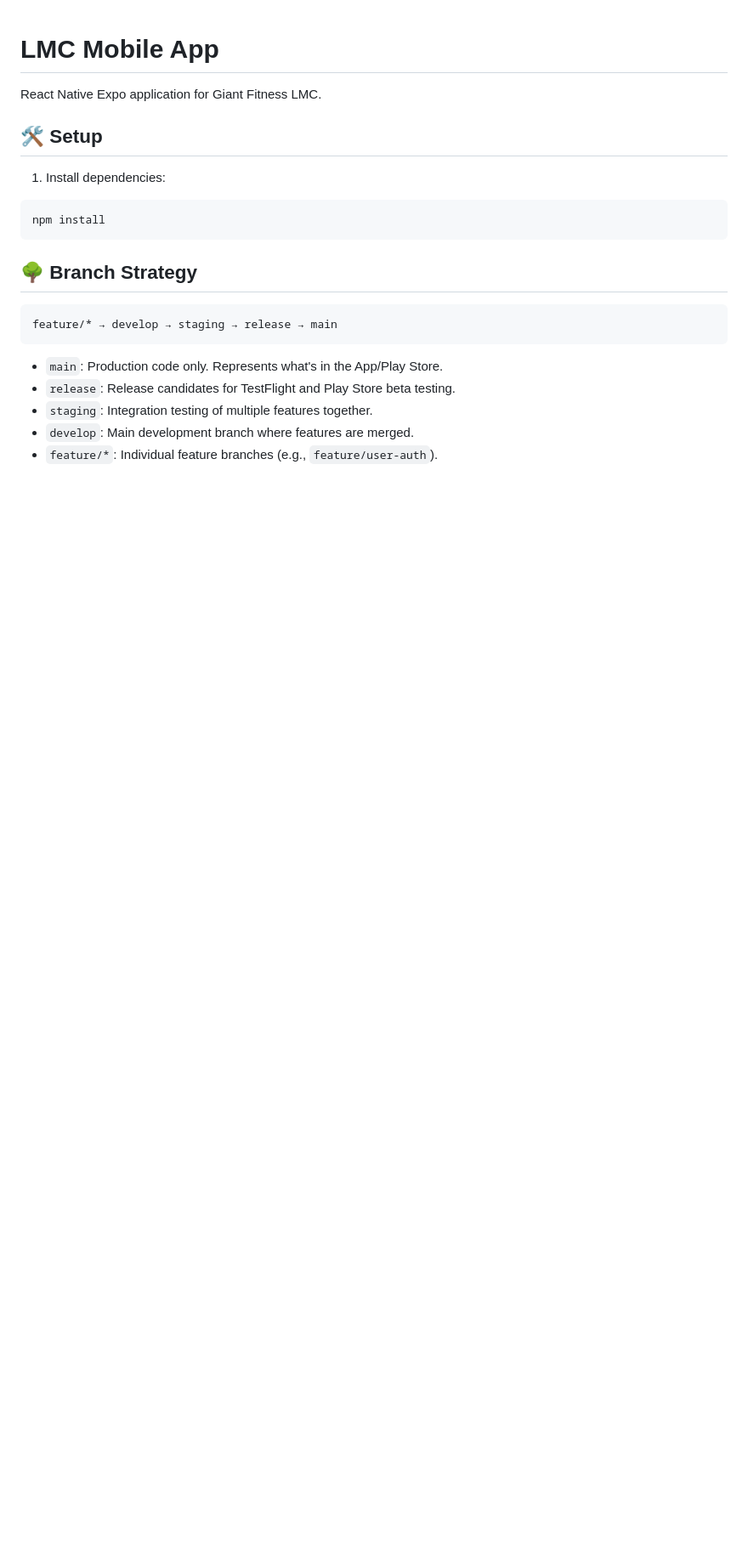
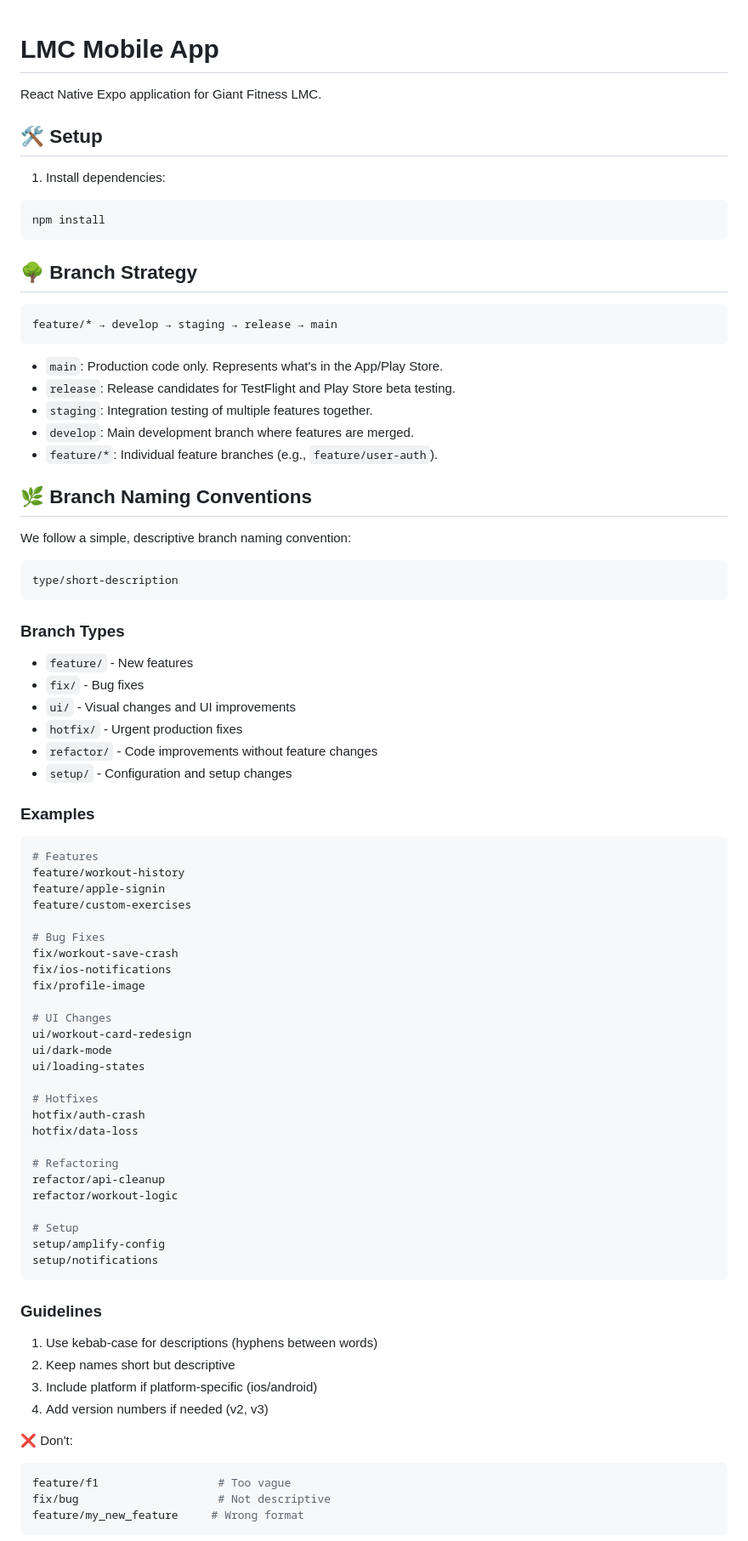
Before and after one commit to Giant-Fitness/mobile-app, a Markdown page: README.md, the part around the change printed below. Shown: that part at 85% size. Drawn GitHub-style; blank space fills up the shorter version.

Commit message:
Updated README with branch naming conventions

````diff
--- a/README.md
+++ b/README.md
@@ -21,3 +21,65 @@ feature/* → develop → staging → release → main
 -   `staging`: Integration testing of multiple features together.
 -   `develop`: Main development branch where features are merged.
 -   `feature/*`: Individual feature branches (e.g., `feature/user-auth`).
+
+## 🌿 Branch Naming Conventions
+
+We follow a simple, descriptive branch naming convention:
+```
+type/short-description
+```
+
+### Branch Types
+
+- `feature/` - New features
+- `fix/` - Bug fixes
+- `ui/` - Visual changes and UI improvements
+- `hotfix/` - Urgent production fixes
+- `refactor/` - Code improvements without feature changes
+- `setup/` - Configuration and setup changes
+
+### Examples
+
+```bash
+# Features
+feature/workout-history
+feature/apple-signin
+feature/custom-exercises
+
+# Bug Fixes
+fix/workout-save-crash
+fix/ios-notifications
+fix/profile-image
+
+# UI Changes
+ui/workout-card-redesign
+ui/dark-mode
+ui/loading-states
+
+# Hotfixes
+hotfix/auth-crash
+hotfix/data-loss
+
+# Refactoring
+refactor/api-cleanup
+refactor/workout-logic
+
+# Setup
+setup/amplify-config
+setup/notifications
+```
+
+### Guidelines
+
+1. Use kebab-case for descriptions (hyphens between words)
+2. Keep names short but descriptive
+3. Include platform if platform-specific (ios/android)
+4. Add version numbers if needed (v2, v3)
+
+❌ Don't:
+```bash
+feature/f1                  # Too vague
+fix/bug                     # Not descriptive
+feature/my_new_feature     # Wrong format
+```
+
````
Also changed, not shown: other parts of README.md (+6 -0 lines).
